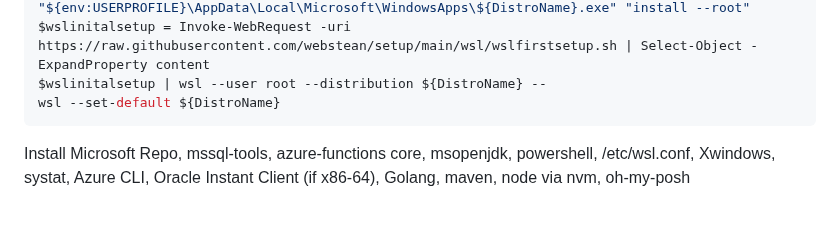
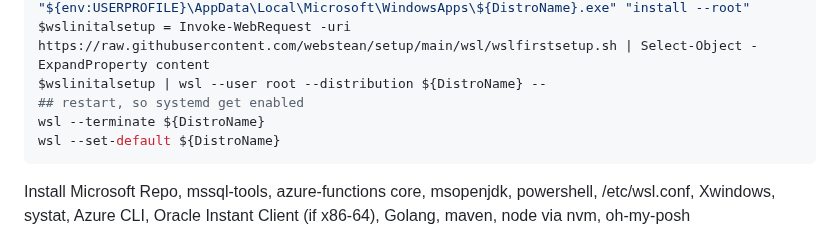
Before and after one commit to webstean/setup, a Markdown page: README.md, the part around the change. GitHub-like rendering; blank space fills up the shorter version.

````diff
--- a/README.md
+++ b/README.md
@@ -46,6 +46,8 @@ wsl --install ${DistroName} --no-launch
 Start-Process -Wait -FilePath "${env:USERPROFILE}\AppData\Local\Microsoft\WindowsApps\${DistroName}.exe" "install --root"
 $wslinitalsetup = Invoke-WebRequest -uri https://raw.githubusercontent.com/webstean/setup/main/wsl/wslfirstsetup.sh | Select-Object -ExpandProperty content
 $wslinitalsetup | wsl --user root --distribution ${DistroName} --
+## restart, so systemd get enabled
+wsl --terminate ${DistroName}
 wsl --set-default ${DistroName}
 ```
 
````
